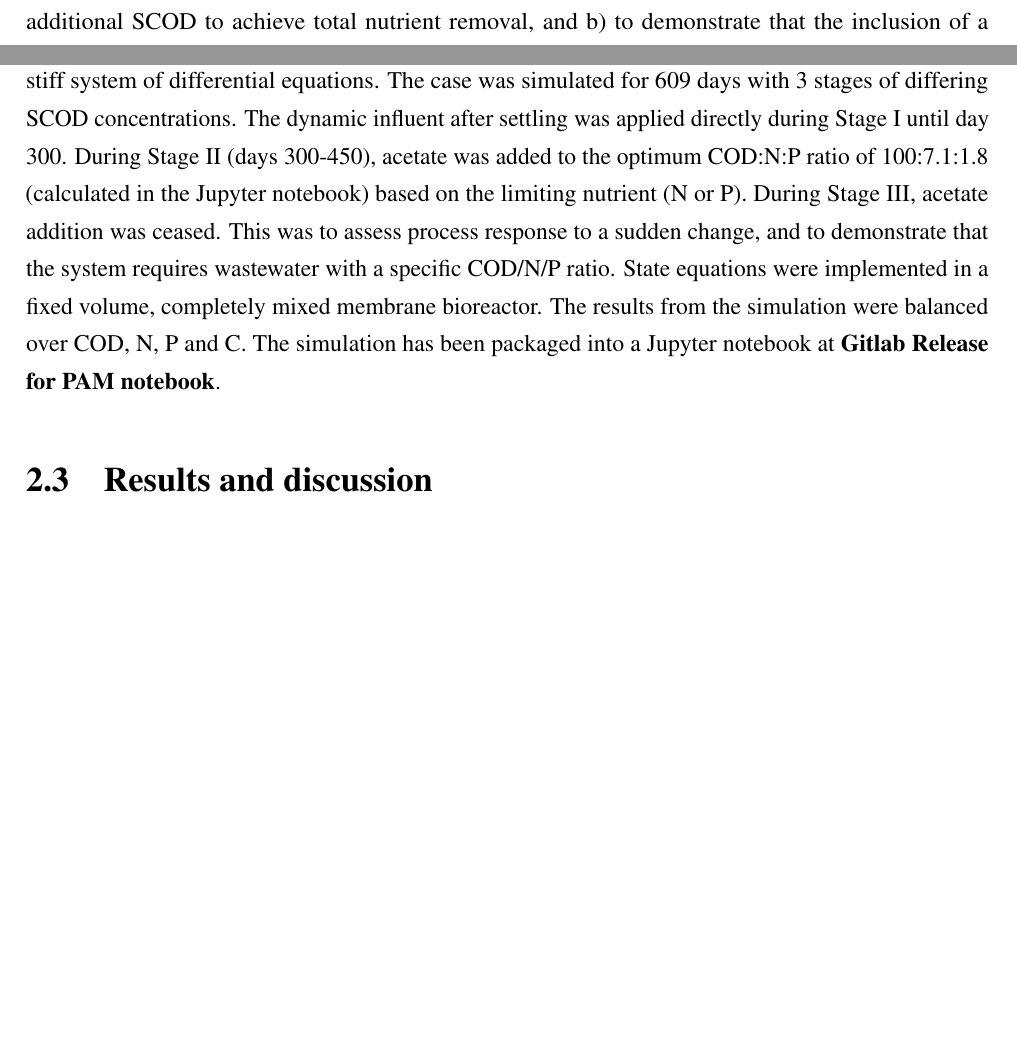
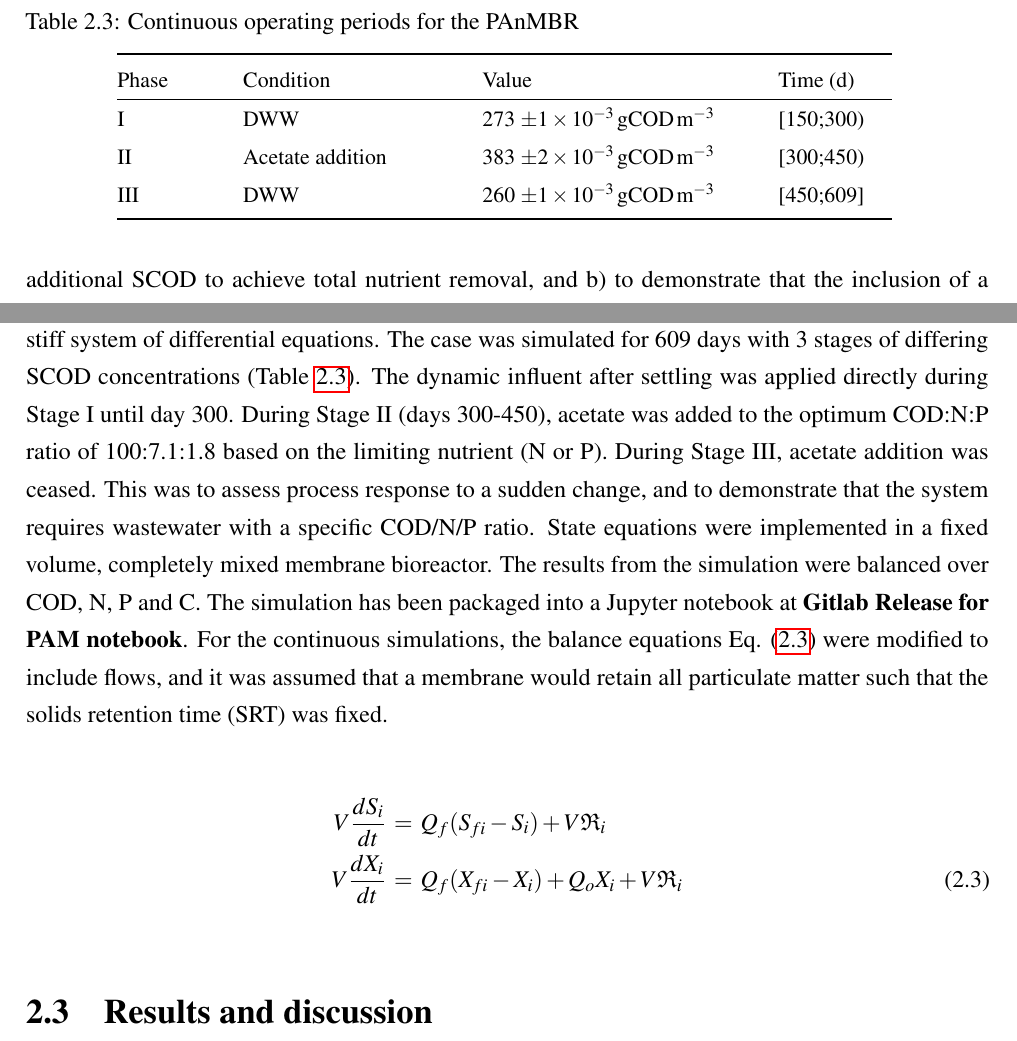
Before and after one commit to EdMBarry/EdBarry_PhDThesis, a LaTeX thesis (masterfile.tex, which reads Chap2/chapter2.tex): two parts of page 39 of 75 before the commit and two parts of page 39 of 79 after it, joined at a grey line, cut at the place of the change, the shorter picture padded with empty space. Compiled offline with pdfLaTeX; a missing bibliography style is replaced by a similar one.

Commit message:
added tables for IC for continuous sims

```diff
--- a/Chap2/chapter2.tex
+++ b/Chap2/chapter2.tex
@@ -190,8 +190,32 @@ The third simulation looked at the differences in specific photoautotrophic acti
 
 
 \subsubsection{Simulation of a phototrophic continuous system}
-The kinetic expressions developed in this study were used in the development of a continuous PAnMBR model. The concentration of bioavailable SCOD in medium strength wastewater was insufficient for the system to achieve TN and TP discharge limits \cite{Hulsen2016}. To achieve full removal, additional SCOD was required. The goals of the simulation were the following: a) to highlight the requirement of additional SCOD to achieve total nutrient removal, and b) to demonstrate that the inclusion of a primary clarifier can lead to an organic sludge enriched in PPB biomass. Dynamic influent data was simulated according to an influent generator model \cite{Gernaey2011}, and adapted to the typical concentrations of primary influent previously reported \cite{Hulsen2014}. Based on the average influent characteristics and an hydraulic retention time (HRT) of 12 h, volumetric loading rate (VLR) of 400 $\pm$ 12 gCOD m\textsuperscript{-3} d\textsuperscript{-1} and a solids retention time (SRT) of 3 d, a reactor volume of 70 m\textsuperscript{3} was applied. An ideal primary clarifier was included, with a solids removal efficiency of 60\% $\pm$ 3\% \cite{Tchobanoglous}. The generation of realistic influent was done in Simulation and subsequent data processing were done in Matlab Simulink (MATLAB R2015a, The MathWorks Inc., Natick, MA) and the simulations and data processing were done using SciPy, NumPy and Matplotlib in Python 3 \cite{Scipy2001, NumPy2011, Hunter2007a}. The \texttt{odeint} subroutine was sufficient for solving the stiff system of differential equations. The case was simulated for 609 days with 3 stages of differing SCOD concentrations. The dynamic influent after settling was applied directly during Stage I until day
-300. During Stage II (days 300-450), acetate was added to the optimum COD:N:P ratio of 100:7.1:1.8 (calculated in the Jupyter notebook) based on the limiting nutrient (N or P). During Stage III, acetate addition was ceased. This was to assess process response to a sudden change, and to demonstrate that the system requires wastewater with a specific COD/N/P ratio. State equations were implemented in a fixed volume, completely mixed membrane bioreactor. The results from the simulation were balanced over COD, N, P and C. The simulation has been packaged into a Jupyter notebook at \textbf{Gitlab Release for PAM notebook}.
+The kinetic expressions developed in this study were used in the development of a continuous PAnMBR model. The concentration of bioavailable SCOD in medium strength wastewater was insufficient for the system to achieve TN and TP discharge limits \cite{Hulsen2016}. To achieve full removal, additional SCOD was required. The goals of the simulation were the following: a) to highlight the requirement of additional SCOD to achieve total nutrient removal, and b) to demonstrate that the inclusion of a primary clarifier can lead to an organic sludge enriched in PPB biomass. Dynamic influent data was simulated according to an influent generator model \cite{Gernaey2011}, and adapted to the typical concentrations of primary influent previously reported \cite{Hulsen2014}. Based on the average influent characteristics and an hydraulic retention time (HRT) of 12 h, volumetric loading rate (VLR) of 400 $\pm$ 12 gCOD m\textsuperscript{-3} d\textsuperscript{-1} and a solids retention time (SRT) of 3 d, a reactor volume of 70 m\textsuperscript{3} was applied. An ideal primary clarifier was included, with a solids removal efficiency of 60\% $\pm$ 3\% \cite{Tchobanoglous}. The generation of realistic influent was done in Simulation and subsequent data processing were done in Matlab Simulink (MATLAB R2015a, The MathWorks Inc., Natick, MA) and the simulations and data processing were done using SciPy, NumPy and Matplotlib in Python 3 \cite{Scipy2001, NumPy2011, Hunter2007a}. The \texttt{odeint} subroutine was sufficient for solving the stiff system of differential equations. The case was simulated for 609 days with 3 stages of differing SCOD concentrations (Table \ref{tab:cont}). The dynamic influent after settling was applied directly during Stage I until day
+300. During Stage II (days 300-450), acetate was added to the optimum COD:N:P ratio of 100:7.1:1.8 based on the limiting nutrient (N or P). During Stage III, acetate addition was ceased. This was to assess process response to a sudden change, and to demonstrate that the system requires wastewater with a specific COD/N/P ratio. State equations were implemented in a fixed volume, completely mixed membrane bioreactor. The results from the simulation were balanced over COD, N, P and C. The simulation has been packaged into a Jupyter notebook at \textbf{Gitlab Release for PAM notebook}. For the continuous simulations, the balance equations Eq. \eqref{eq:cont} were modified to include flows, and it was assumed that a membrane would retain all particulate matter such that the solids retention time (SRT) was fixed.
+
+\begin{align}
+    V \frac{dS_i}{dt} \, &= \, Q_f (S_{fi} - S_i) + V \mathfrak{R}_i  \nonumber \\
+    V \frac{dX_i}{dt}\, &= \, Q_f (X_{fi} - X_i) + Q_o X_i + V \mathfrak{R}_i
+    \label{eq:cont}
+\end{align}
+
+
+\begin{table}[tp]
+    \centering
+    \small
+    \renewcommand{\arraystretch}{1.4}
+    \caption{Continuous operating periods for the PAnMBR}
+    \tabcolsep=0.11cm
+    \begin{tabular}{@{}p{2cm} p{4cm} p{5cm} p{2cm}@{}} \toprule
+        Phase & Condition & Value & Time (d) \\
+        \hline
+        I & DWW & 273 $\mathrm{\pm 1 \times 10^{-3}\, gCOD\, m^{-3}}$ & [150;300)\\
+        II & Acetate addition & 383 $\mathrm{\pm 2 \times 10^{-3}\, gCOD\, m^{-3}}$ & [300;450)\\
+        III & DWW & 260 $\mathrm{\pm 1 \times 10^{-3}\, gCOD\, m^{-3}}$ & [450;609]\\
+        \bottomrule
+    \end{tabular}
+    \label{tab:cont}
+\end{table}
 
 \section{Results and discussion}
 Inoculum for all experiments cam from a lab-scale photo-anaerobic membrane bioreactor. Most organisms are related with $\alpha$\textit{-proteobacteria}, PPB accounting for greater than 70\% of gene copies detected by pyrosequencing. \textit{Rhodobacter sphaeroides} accounts for more than 60\% of the microbiota \cite{Hulsen2016}. Other photosynthetic organisms accounted for less than 1\% of the total gene copies, meaning that photosynthetic or phototrophic biomass was mostly PPB.
--- a/masterfile.tex
+++ b/masterfile.tex
@@ -10,12 +10,12 @@
 \usepackage{amsmath}
 \usepackage{bm}
 \usepackage{float}
-\usepackage[]{siunitx}
+\usepackage[scientific-notation=true]{siunitx}
 \usepackage{caption}
 \captionsetup{justification=raggedright,singlelinecheck=false}
 \usepackage{booktabs}
 \renewcommand{\arraystretch}{1.25}
-\usepackage[scientific-notation=true]{siunitx}
+
 
 %You must have the memoir class installed.
 %
```
Also changed, not shown: Chap2/simulations/dynamic_biomass.jpg (renamed from Chap2/simulations/results/dynamic_biomass.jpg), Chap2/simulations/dynamic_output.jpg (renamed from Chap2/simulations/results/dynamic_output.jpg), Chap2/chapter2.tex (18 more changed lines).
